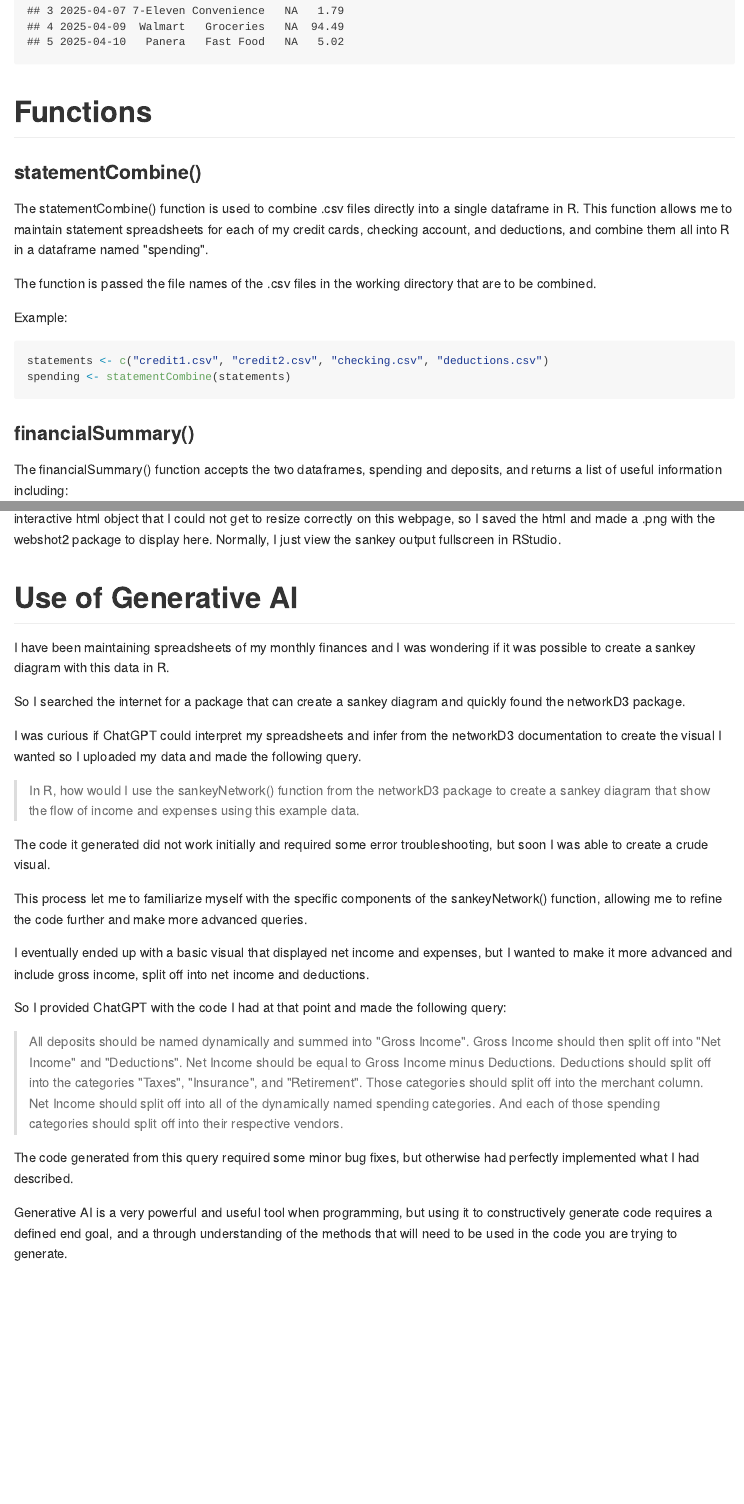
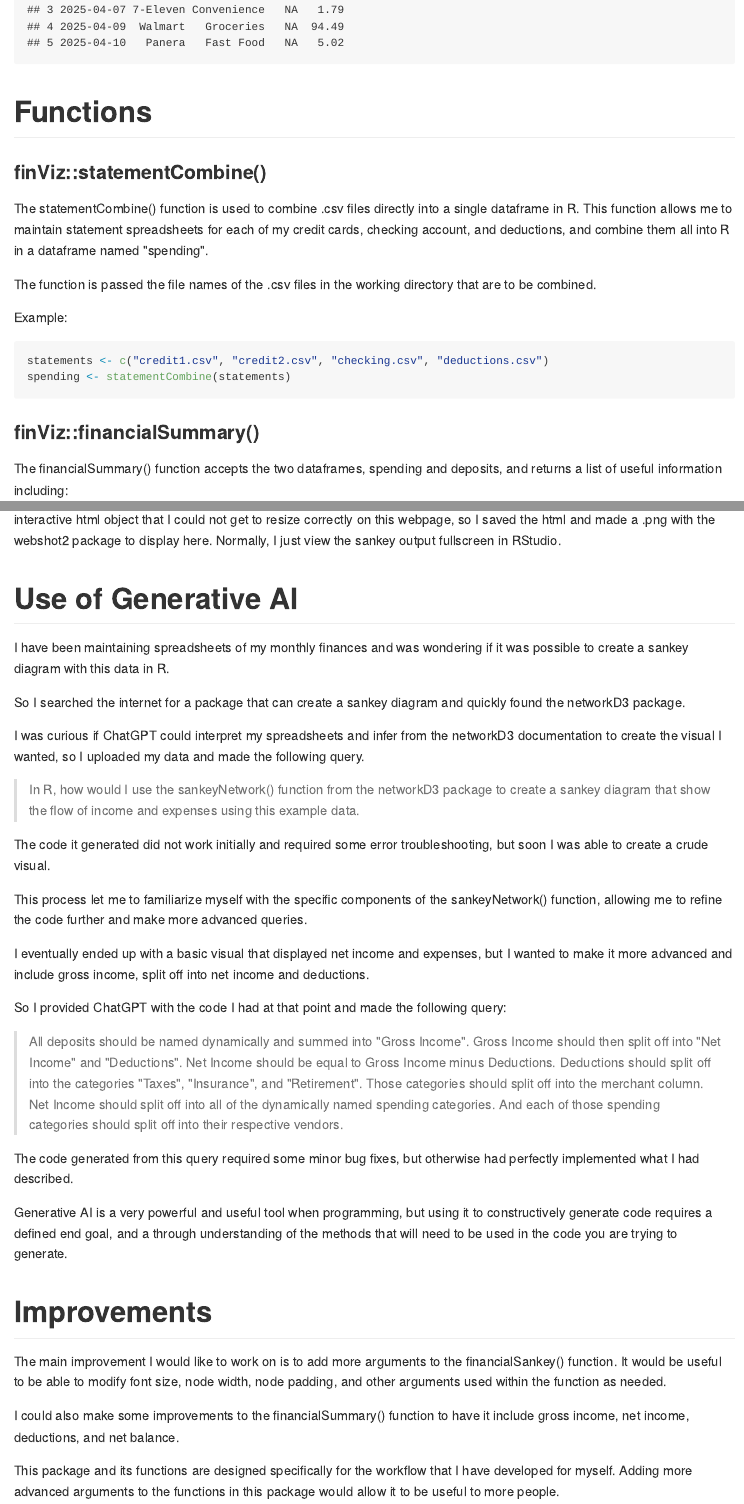
Before and after one commit to delmutoloj/jdsdatascience, an R Markdown document (content/post/2025-04-27-finviz-package/index.Rmd): the page in a window 1100 px wide, from 1260 px down before the commit and from 1290 px down after it, so that both start at the same text, and a second part further down, joined at a grey line. The pictures show the output file content/post/2025-04-27-finviz-package/index.md that the author committed with the source, drawn offline in the style of GitHub.

Commit message:
post edit

````diff
--- a/content/post/2025-04-27-finviz-package/index.Rmd
+++ b/content/post/2025-04-27-finviz-package/index.Rmd
@@ -53,7 +55,7 @@ head(finViz::spending, 5)
 
 # Functions
 
-### statementCombine()
+### finViz::statementCombine()
 
 The statementCombine() function is used to combine .csv files directly into a single dataframe in R. This function allows me to maintain statement spreadsheets for each of my credit cards, checking account, and deductions, and combine them all into R in a dataframe named "spending".
 
@@ -65,7 +67,7 @@ statements <- c("credit1.csv", "credit2.csv", "checking.csv", "deductions.csv")
 spending <- statementCombine(statements)
 ```
 
-### financialSummary()
+### finViz::financialSummary()
 
 The financialSummary() function accepts the two dataframes, spending and deposits, and returns a list of useful information including:
 - Total Income
@@ -109,11 +109,11 @@ I tried to get the text in the image as readable as possible, opening the image
 
 # Use of Generative AI
 
-I have been maintaining spreadsheets of my monthly finances and I was wondering if it was possible to create a sankey diagram with this data in R.
+I have been maintaining spreadsheets of my monthly finances and was wondering if it was possible to create a sankey diagram with this data in R.
 
 So I searched the internet for a package that can create a sankey diagram and quickly found the networkD3 package.
 
-I was curious if ChatGPT could interpret my spreadsheets and infer from the networkD3 documentation to create the visual I wanted so I uploaded my data and made the following query.
+I was curious if ChatGPT could interpret my spreadsheets and infer from the networkD3 documentation to create the visual I wanted, so I uploaded my data and made the following query.
 
 >In R, how would I use the sankeyNetwork() function from the networkD3 package to create a sankey diagram that show the flow of income and expenses using this example data.
 
@@ -133,3 +133,11 @@ Net Income should split off into all of the dynamically named spending categorie
 The code generated from this query required some minor bug fixes, but otherwise had perfectly implemented what I had described.
 
 Generative AI is a very powerful and useful tool when programming, but using it to constructively generate code requires a defined end goal, and a through understanding of the methods that will need to be used in the code you are trying to generate.
+
+# Improvements
+
+The main improvement I would like to work on is to add more arguments to the financialSankey() function. It would be useful to be able to modify font size, node width, node padding, and other arguments used within the function as needed.
+
+I could also make some improvements to the financialSummary() function to have it include gross income, net income, deductions, and net balance.
+
+This package and its functions are designed specifically for the workflow that I have developed for myself. Adding more advanced arguments to the functions in this package would allow it to be useful to more people.
````
Also changed, not shown: content/post/2025-04-27-finviz-package/index.md, content/post/2025-04-27-finviz-package/sankey_temp.html, content/post/2025-04-27-finviz-package/index.Rmd (10 more changed lines).
